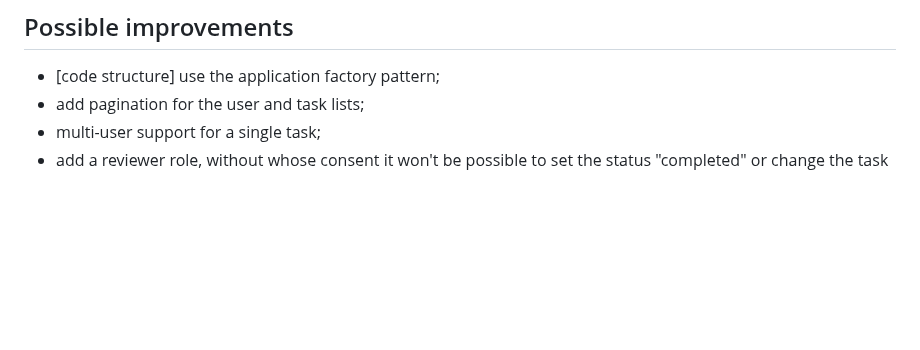
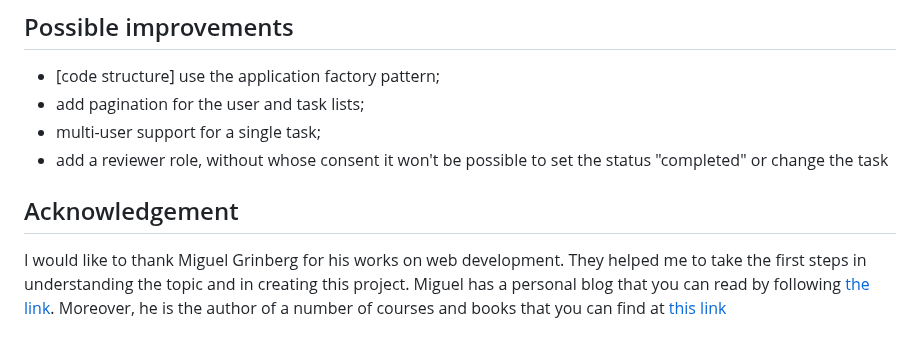
Before and after one commit to SLotAbr/Task_manager, a Markdown page: README.md, the part around the change. Rendered like a GitHub page; blank space fills up the shorter version.

Commit message:
acknowledgement

```diff
--- a/README.md
+++ b/README.md
@@ -84,3 +84,6 @@ export MAIL_PORT=<your_port>
 * add pagination for the user and task lists;
 * multi-user support for a single task;
 * add a reviewer role, without whose consent it won't be possible to set the status "completed" or change the task
+
+## Acknowledgement
+I would like to thank Miguel Grinberg for his works on web development. They helped me to take the first steps in understanding the topic and in creating this project. Miguel has a personal blog that you can read by following [the link](https://blog.miguelgrinberg.com/index). Moreover, he is the author of a number of courses and books that you can find at [this link](https://blog.miguelgrinberg.com/post/my-courses-and-books)
```
